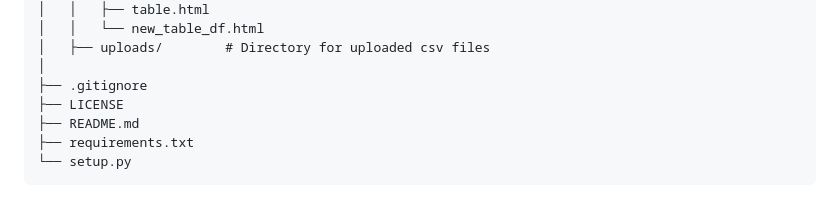
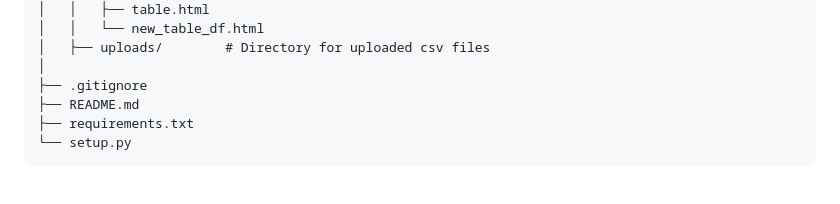
Before and after one commit to simonyhong/Teable_Converter, a Markdown page: README.md, the part around the change. Drawn GitHub-style.

Commit message:
Removed LICENSE

```diff
--- a/README.md
+++ b/README.md
@@ -19,7 +19,6 @@
     │   ├── uploads/        # Directory for uploaded csv files
     │
     ├── .gitignore
-    ├── LICENSE
     ├── README.md
     ├── requirements.txt
     └── setup.py
```
